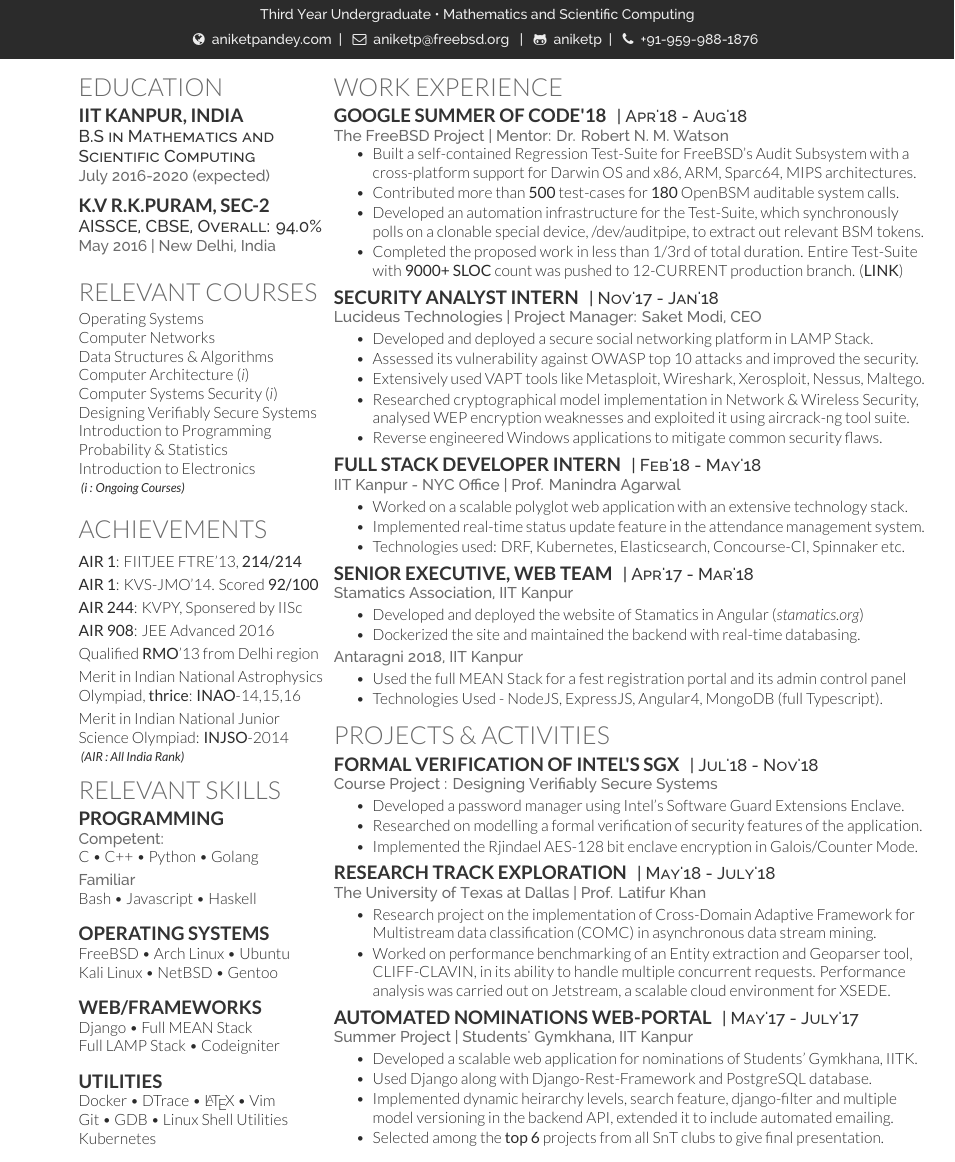
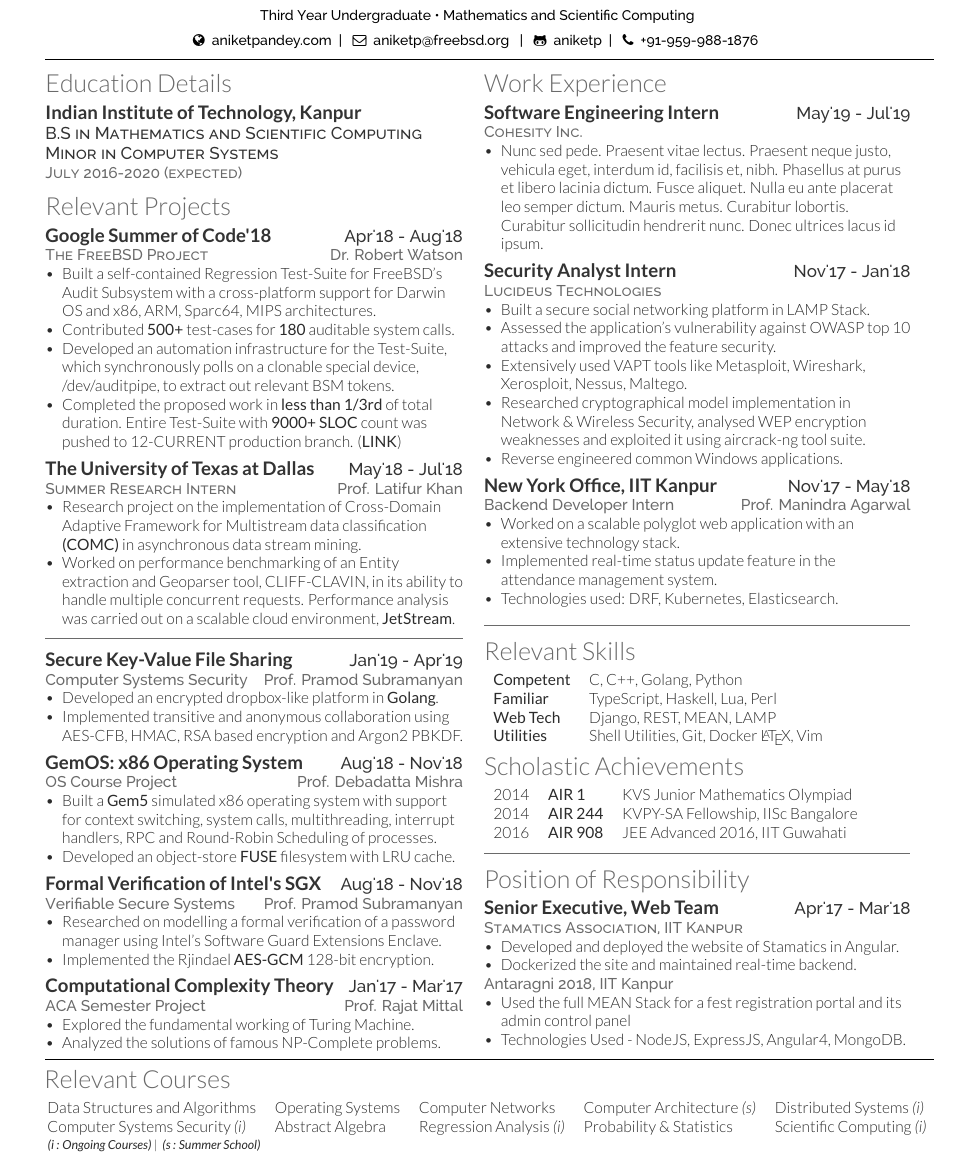
Before and after one commit to aniketp/resume, a LaTeX CV (resume/resume.tex): part of the page, cut so that both start at the same text. The pictures show the PDF file resume/resume.pdf that the author committed with the source.

Commit message:
Complete revamp (In process)

```diff
--- a/resume/resume.tex
+++ b/resume/resume.tex
@@ -93,32 +99,13 @@
-\vspace{-0.5cm}
-\section{Education}
-
-\subsection{IIT Kanpur, India}
-\descript{B.S in Mathematics and Scientific Computing}
-\location{July 2016-2020 (expected)}
-\sectionsep{}
-
-\subsection{K.V R.K.Puram, Sec-2}
-\descript{AISSCE, CBSE, Overall: \textbf{94.0\%}}
-\location{May 2016 | New Delhi, India}
-\sectionsep{}
-%
-%\subsection{K.V R.K.Puram, Sec-2}
-%\descript{AISSE, CBSE: \textbf{10 CGPA}}
-%\location{May 2014 |  New Delhi, India}
-
-%%%%%%%%%%%%%%%%%%%%%%%%%%%%%%%%%%%%%%
-%     COURSEWORK
+%     PROJECTS
 %%%%%%%%%%%%%%%%%%%%%%%%%%%%%%%%%%%%%%
 
-\section{Relevant Courses}
-Operating Systems \\
-Computer Networks \\
-Data Structures \& Algorithms \\
-Computer Architecture (\textit{i}) \\
-Computer Systems Security (\textit{i})  \\
-Designing Verifiably Secure Systems \\
-Introduction to Programming \\
-Probability \& Statistics \\
-Introduction to Electronics \\
+\vspace{-8pt}
+\section{Education Details}
+\subsection{Indian Institute of Technology, Kanpur}
+\descript{B.S in Mathematics and Scientific Computing\\Minor in Computer Systems}
+\location{July 2016-2020 (expected)}
 
+\section{Relevant Projects}
+\runsubsection{Google Summer of Code'18}
+\descript{\hfill \textit{Apr'18 - Aug'18}}
+\location{The FreeBSD Project \hfill \textit{Dr. Robert Watson}}
@@ -125,3 +117,7 @@
+\end{itemize}
 
-{\footnotesize \textit{\textbf{ (i : Ongoing Courses)}}}
+\vspace{5pt}
+\runsubsection{The University of Texas at Dallas}
+\descript{\hfill \textit{May'18 - Jul'18}}
+\location{Summer Research Intern \hfill \textit{Prof. Latifur Khan}}
 
@@ -128,47 +127,27 @@
+\end{itemize}
 
-%%%%%%%%%%%%%%%%%%%%%%%%%%%%%%%%%%%%%%
-%     Interests
-%%%%%%%%%%%%%%%%%%%%%%%%%%%%%%%%%%%%%%
-\vspace{0.2cm}
-\section{Achievements}
-\vspace{0.1cm}
-\textbf{AIR 1}: FIITJEE FTRE'13, \textbf{214/214}\\
-\vspace{0.1cm}
-\textbf{AIR 1}: KVS-JMO'14. Scored \textbf{92/100}\\
-\vspace{0.1cm}
-\textbf{AIR 244}: KVPY, Sponsered by IISc \\
-\vspace{0.1cm}
-\textbf{AIR 908}: JEE Advanced 2016\\
-\vspace{0.1cm}
-Qualified \textbf{RMO}'13 from Delhi region\\
-\vspace{0.1cm}
-Merit in Indian National Astrophysics Olympiad, \textbf{thrice}: \textbf{INAO}-14,15,16 \\
-\vspace{0.1cm}
-Merit in Indian National Junior Science Olympiad: \textbf{INJSO}-2014 \\
+\vspace{-3pt}				%
+\rule{\textwidth}{0.5pt}	% THESE LINES DON'T MAKE SENSE, BUT THEY WORK
+\vspace{-7pt}				%
 
-{\footnotesize \textit{\textbf{ (AIR : All India Rank)}}}
+\runsubsection{Secure Key-Value File Sharing}
+\descript{\hfill \textit{Jan'19 - Apr'19}}
+\location{\textit{Computer Systems Security \hfill Prof. Pramod Subramanyan}}
+\begin{itemize}[leftmargin=*, noitemsep]
+  \item Developed an encrypted dropbox-like platform in \textbf{Golang}.
+  \item Implemented transitive and anonymous collaboration using AES-CFB, HMAC, RSA based encryption and Argon2 PBKDF.
+\end{itemize}
 
-%%%%%%%%%%%%%%%%%%%%%%%%%%%%%%%%%%%%%%
-%     SKILLS
-%%%%%%%%%%%%%%%%%%%%%%%%%%%%%%%%%%%%%%
+\vspace{5pt}
+\runsubsection{GemOS: x86 Operating System}
+\descript{\hfill \textit{Aug'18 - Nov'18}}
+\location{\textit{OS Course Project \hfill Prof. Debadatta Mishra}}
+\begin{itemize}[leftmargin=*, noitemsep]
+  \item Built a \textbf{Gem5} simulated x86 operating system with support for context switching, system calls, multithreading, interrupt handlers, RPC and Round-Robin Scheduling of processes.
+  \item Developed an object-store \textbf{FUSE} filesystem with LRU cache.
+\end{itemize}
 
-\section{Relevant Skills}
-\subsection{Programming}
-\location{Competent:}
-C \textbullet{} C++ \textbullet{} Python \textbullet{} Golang \\
- \vspace{0.1 cm}
-\location{Familiar}
-Bash \textbullet{} Javascript \textbullet{} Haskell \\
-\vspace{0.4 cm}
-\subsection{Operating Systems}
-FreeBSD \textbullet{} Arch Linux \textbullet{} Ubuntu \\
-Kali Linux \textbullet{} NetBSD \textbullet{} Gentoo
-\vspace{0.4 cm}
-\subsection{Web/Frameworks}
-Django \textbullet{} Full MEAN Stack \\
-Full LAMP Stack \textbullet{} Codeigniter \\
-\vspace{0.4 cm}
-\subsection{Utilities}
-Docker \textbullet{} DTrace \textbullet{} \LaTeX{} \textbullet{} Vim \\
-Git \textbullet{} GDB \textbullet{} Linux Shell Utilities \\
-Kubernetes
+\vspace{5pt}
+\runsubsection{Formal Verification of Intel's SGX}
+\descript{\hfill \textit{Aug'18 - Nov'18}}
+\location{\textit{Verifiable Secure Systems \hfill Prof. Pramod Subramanyan}}
@@ -175,4 +157,13 @@
+\end{itemize}
 
+\vspace{5pt}
+\runsubsection{Computational Complexity Theory}
+\descript{\hfill \textit{Jan'17 - Mar'17}}
+\location{\textit{ACA Semester Project \hfill Prof. Rajat Mittal}}
+\begin{itemize}[leftmargin=*, noitemsep]
+  \item Explored the fundamental working of Turing Machine.
+  \item Analyzed the solutions of famous NP-Complete problems.
+\end{itemize}
 
 %%%%%%%%%%%%%%%%%%%%%%%%%%%%%%%%%%%%%%
 %
@@ -187,172 +178,106 @@
 %%%%%%%%%%%%%%%%%%%%%%%%%%%%%%%%%%%%%%
 %     EXPERIENCE
 %%%%%%%%%%%%%%%%%%%%%%%%%%%%%%%%%%%%%%
-\vspace{-0.5cm}
+\vspace{-8pt}
 \section{Work Experience}
-\runsubsection{Google Summer of Code'18}
-\descript{| Apr'18 - Aug'18}
-\location{The FreeBSD Project | Mentor: Dr. Robert N. M. Watson}
-\vspace{\topsep} % Hacky fix for awkward extra vertical space
-\begin{tightemize}
-\item Built a self-contained Regression Test-Suite for FreeBSD's Audit Subsystem with a cross-platform support for Darwin OS and x86, ARM, Sparc64, MIPS architectures.
-  \item Contributed more than \textbf{500} test-cases for \textbf{180} OpenBSM auditable system calls.
-  \item Developed an automation infrastructure for the Test-Suite, which synchronously polls on a clonable special device, /dev/auditpipe, to extract out relevant BSM tokens.
-  \item	Completed the proposed work in less than 1/3rd of total duration. Entire Test-Suite with \textbf{9000+ SLOC} count was pushed to 12-CURRENT production branch. (\href{https://github.com/freebsd/freebsd/tree/master/tests/sys/audit}{\textbf{LINK}})
-\end{tightemize}
 
-\vspace{0.1cm}
+\runsubsection{Software Engineering Intern}
+\descript{\hfill \textit{May'19 - Jul'19}}
+\location{Cohesity Inc.}
+\begin{itemize}[leftmargin=*, noitemsep]
+  \item \lipsum[66]
+\end{itemize}
+
+\vspace{5pt}
 \runsubsection{Security Analyst Intern}
-\descript{| Nov'17 - Jan'18}
-\location{Lucideus Technologies | Project Manager: Saket Modi, CEO}
-\vspace{0cm} % Hacky fix for awkward extra vertical space
-\begin{tightemize}
-  \item Developed and deployed a secure social networking platform in LAMP Stack.
-  \item Assessed its vulnerability against OWASP top 10 attacks and improved the security.
+\descript{\hfill \textit{Nov'17 - Jan'18}}
+\location{Lucideus Technologies}
+\begin{itemize}[leftmargin=*, noitemsep]
+  \item Built a secure social networking platform in LAMP Stack.
+  \item Assessed the application's vulnerability against OWASP top 10 attacks and improved the feature security.
   \item Extensively used VAPT tools like Metasploit, Wireshark, Xerosploit, Nessus, Maltego.
   \item	Researched cryptographical model implementation in Network \& Wireless Security, analysed WEP encryption weaknesses and exploited it using aircrack-ng tool suite.
-  \item Reverse engineered Windows applications to mitigate common security flaws.
-\end{tightemize}
+  \item Reverse engineered common Windows applications.
+\end{itemize}
 
 
-
-\vspace{0.1cm}
-\runsubsection{Full Stack Developer Intern}
-\descript{| Feb'18 - May'18}
-\location{IIT Kanpur - NYC Office | Prof. Manindra Agarwal}
-\vspace{0cm} % Hacky fix for awkward extra vertical space
-\begin{tightemize}
+\vspace{5pt}
+\runsubsection{New York Office, IIT Kanpur}
+\descript{\hfill \textit{Nov'17 - May'18}}
+\location{\textit{Backend Developer Intern \hfill Prof. Manindra Agarwal}}
+\begin{itemize}[leftmargin=*, noitemsep]
   \item Worked on a scalable polyglot web application with an extensive technology stack.
   \item Implemented real-time status update feature in the attendance management system.
-  \item Technologies used: DRF, Kubernetes, Elasticsearch, Concourse-CI, Spinnaker etc.
-\end{tightemize}
+  \item Technologies used: DRF, Kubernetes, Elasticsearch.
+\end{itemize}
 
-\vspace{0.1cm}
-\runsubsection{Senior Executive, Web Team}
-\descript{| Apr'17 - Mar'18}
-\location{Stamatics Association, IIT Kanpur}
-%\vspace{\topsep}
-\begin{tightemize}
-  \item Developed and deployed the website of Stamatics in Angular (\href{http://stamatics.org}{\textit{stamatics.org}})
-  \item Dockerized the site and maintained the backend with real-time databasing.
-\end{tightemize}
-\location{Antaragni 2018, IIT Kanpur}
-%\vspace{\topsep}
-\begin{tightemize}
-  \item Used the full MEAN Stack for a fest registration portal and its admin control panel
-  \item Technologies Used - NodeJS, ExpressJS, Angular4, MongoDB (full Typescript).
-\end{tightemize}
+\vspace{2pt}				%
+\rule{\textwidth}{0.5pt}	% THESE LINES DON'T MAKE SENSE, BUT THEY WORK
+\vspace{-14pt}				%
+
+%
+%%%%%%%%%%%%%%%%%%%%%%%%%%%%%%%%%%%%%%%
+%%     SKILLS
+%%%%%%%%%%%%%%%%%%%%%%%%%%%%%%%%%%%%%%%
+%
+\section{Relevant Skills}
+\vspace{0pt}
+\begin{tabular}{ll}
+ \textbf{Competent}  & C, C++, Golang, Python \\
+ \textbf{Familiar}   & TypeScript, Haskell, Lua, Perl \\
+ \textbf{Web Tech}   & Django, REST, MEAN, LAMP \\
+ \textbf{Utilities}  & Shell Utilities, Git, Docker \LaTeX, Vim
+% \textbf{Systems}    & GDB, DTrace, FreeBSD, Capsicum
+\end{tabular}
 
 
-\section{Projects \& Activities}
+%
+%%%%%%%%%%%%%%%%%%%%%%%%%%%%%%%%%%%%%%
+%     Scholastic Achievements
+%%%%%%%%%%%%%%%%%%%%%%%%%%%%%%%%%%%%%%
+%
+\section{Scholastic Achievements}
+\vspace{0pt}
+\begin{tabular}{lll}
+  2014	   & \textbf{AIR 1}  & KVS Junior Mathematics Olympiad\\
+  2014	   & \textbf{AIR 244}& KVPY-SA Fellowship, IISc Bangalore \\
+  2016     & \textbf{AIR 908}& JEE Advanced 2016, IIT Guwahati \\
+\end{tabular}
+
+\vspace{5pt}				%
+\rule{\textwidth}{0.5pt}	% THESE LINES DON'T MAKE SENSE, BUT THEY WORK
+\vspace{-14pt}				%
+
+\section{Position of Responsibility}
+\runsubsection{Senior Executive, Web Team}
+\descript{\hfill \textit{Apr'17 - Mar'18}}
+\location{Stamatics Association, IIT Kanpur}
+\begin{itemize}[leftmargin=*, noitemsep]
+  \item Developed and deployed the website of Stamatics in Angular.
+  \item Dockerized the site and maintained real-time backend.
+\end{itemize}
+\location{Antaragni 2018, IIT Kanpur}
+\begin{itemize}[leftmargin=*, noitemsep]
+  \item Used the full MEAN Stack for a fest registration portal and its admin control panel
+  \item Technologies Used - NodeJS, ExpressJS, Angular4, MongoDB.
+\end{itemize}
+
+\end{minipage}
+
+%%%%%%%%%%%%%%%%%%%%%%%%%%%%%%%%%%%%%%%
+%%     COURSEWORK
+%%%%%%%%%%%%%%%%%%%%%%%%%%%%%%%%%%%%%%%
+\vspace{4pt}				%
+\rule{\textwidth}{0.5pt}	% THESE LINES DON'T MAKE SENSE, BUT THEY WORK
+\vspace{-18pt}				%
+
+\section{\hspace{0.5cm}Relevant Courses}
+\hspace{-6pt} \begin{tabular*}{\textwidth}{lllll}
+ Data Structures and Algorithms & Operating Systems & Computer Networks & Computer Architecture \textit{(s)} & Distributed Systems \textit{(i)} \\
+ Computer Systems Security \textit{(i)} & Abstract Algebra & Regression Analysis \textit{(i)} & Probability \& Statistics &  Scientific Computing \textit{(i)}
+\end{tabular*}
 
 
-\runsubsection{Formal Verification of Intel's SGX}
-\descript{| Jul'18 - Nov'18 }
-\location{Course Project : Designing Verifiably Secure Systems}
-\begin{tightemize}
-  \item Developed a password manager using Intel's Software Guard Extensions Enclave.
-  \item Researched on modelling a formal verification of security features of the application.
-  \item Implemented the Rjindael AES-128 bit enclave encryption in Galois/Counter Mode.
-\end{tightemize}
-
-%\vspace{0.1cm}
-%\runsubsection{Computer Architecture Summer School}
-%\descript{| July'18}
-%\location{Sponsered by AMD \& Intel | Prof. Biswabandan Panda}
-%\vspace{0cm} % Hacky fix for awkward extra vertical space
-%\begin{tightemize}
-%\item Analyzed Cache performance and DRAM access patterns of a multicore CPU using trace based architecture simulators like Gem5 and ChampSim, considering various benchmark metrics for Out of Order processing, Branch predictors \& ROB size.
-%  \item Observed the effect of hugepages on TLB misses in a stimulated virtual memory.
-%  \item Compared the performance benchmark of various multithreaded and shared memory matrix manipulation programs written using OpenMP, MPI \& CUDA APIs.
-%\end{tightemize}
-
-\vspace{0.1cm}
-\runsubsection{Research Track Exploration}
-\descript{| May'18 - July'18}
-\location{The University of Texas at Dallas | Prof. Latifur Khan}
-\vspace{0cm} % Hacky fix for awkward extra vertical space
-\begin{tightemize}
-  \item Research project on the implementation of Cross-Domain Adaptive Framework for Multistream data classification (COMC) in asynchronous data stream mining.
-  \item Worked on performance benchmarking of an Entity extraction and Geoparser tool, CLIFF-CLAVIN, in its ability to handle multiple concurrent requests. Performance analysis was carried out on Jetstream, a scalable cloud environment for XSEDE.
-\end{tightemize}
-
-\vspace{0.1cm}
-\runsubsection{Automated Nominations Web-Portal}
-\descript{| May'17 - July'17}
-\location{Summer Project | Students' Gymkhana, IIT Kanpur }
-\vspace{0cm} % Hacky fix for awkward extra vertical spac
-\begin{tightemize}
-  \item Developed a scalable web application for nominations of Students' Gymkhana, IITK.
-  \item Used Django along with Django-Rest-Framework and PostgreSQL database.
-  \item	Implemented dynamic heirarchy levels, search feature, django-filter and multiple model versioning in the backend API, extended it to include automated emailing.
-  \item	Selected among the \textbf{top 6} projects from all SnT clubs to give final presentation.
-\end{tightemize}
-
-%\vspace{0.1cm}
-%\runsubsection{Graph Theory And Algorithms}
-%\descript{| Sep'17 - Oct'17 }
-%\location{Stamatics Departmental Association | Prof. Amit Kuber}
-%\begin{tightemize}
-%  \item Researched about Graph traversal and Single Source Shortest Path algorithms.
-%  \item Worked on improving the algorithms for finding singly connected components.
-%\end{tightemize}
-%
-%\vspace{0.1cm}
-%\runsubsection{Computational Complexity Theory}
-%\descript{| Feb'17 - Apr'17 }
-%\location{Association of Computing Activities | Prof. Rajat Mittal}
-%\begin{tightemize}
-%  \item Research Project on Theory of Computation, Complexity Classes \& Cryptography.
-%  \item Explored the fundamental working of Turing Machine and its various properties.
-%%  \item Analyzed famous NP-Complete problems, e.g. Hamiltonian Path, Travelling Salesman
-%\end{tightemize}
-
-
-
-
-
-
-
-
-%%%%%%%%%%%%%%%%%%%%%%%%%%%%%%%%%%%%%%
-%     AWARDS
-%%%%%%%%%%%%%%%%%%%%%%%%%%%%%%%%%%%%%%
-%\section{Awards and Achievements}
-%\begin{tabular}{rll}
-  %2014	   & \textbf{AIR 1}  & KVS Junior Mathematics Olympiad, with a record score of \textbf{92}/100 \\
-  %2014	   & \textbf{AIR 244}& KVPY-SA Fellowship Examination, IISc Bangalore \\
-  %2016     & \textbf{AIR 908}& JEE Advanced 2016, conducted by IT-Guwahati \\
-  %2013	    & \textbf{RMO}     & Qualified Regional Mathematics Olympiad from Delhi Region \\
-  %2014	    & \textbf{INJSO}   & Amongst the top \textbf{36} merit students selected in Junior Science Olympiad   \\
-  %2015      & \textbf{INAO-Sr} & Amongst the top \textbf{25} merit students selected in Astrophysics Olympiad.
-%\end{tabular}
-
-%%%%%%%%%%%%%%%%%%%%%%%%%%%%%%%%%%%%%%%
-%%     MISCELLANEOUS
-%%%%%%%%%%%%%%%%%%%%%%%%%%%%%%%%%%%%%%%
-%
-%\section{Miscellaneous}
-%
-%\location{Secretary, Programming Club}
-%\vspace{0 mm}
-%\begin{tightemize}
-%    \item Organized an introductory lecture on Python and Web-Scraping for peer students.
-%    \item Helped install various distos of Linux in students' laptops during Linux Install Fest.
-%    \item Prepared recruitment test questions and introductory blogs for Fresher students.
-%\end{tightemize}
-
-%\location{Hall Captain, Takneek 2017}
-%\begin{tightemize}
-%    \item Led the pool to victory in the Inter-hostel technical competition, \textit{Takneek}.
-%    \item Also won the maiden trophies of Astronomy and Programming.
-%\end{tightemize}
-%
-%\location{Hobbies/Citations/PORs}
-%\begin{tightemize}
-%    \item Secretary of \textit{Programming Club}, \textit{Astronomy Club} \& \textit{Rubik's Cube Hobby Group}
-%    \item Cited in The Journal of Open Source Software(JOSS) for contributing to Astropy\textsuperscript{\texttrademark}
-%    \item Maintain a blog at aniketpandey.com (\textit{\href{http://aniketpandey.com/homepage}{link}}) about Linux, Programming and VCS
-%\end{tightemize}
-
-\end{minipage}
-\end{document}  \documentclass[]{article}
+% HAcky Fix
+\hspace{-2pt} {\footnotesize \textit{\textbf{ (i : Ongoing Courses)}} | \textit{\textbf{ (s : Summer School)}}}
+\end{document}
```
Also changed, not shown: resume/deedy-resume-openfont.cls (+6 -11 lines), resume/resume.pdf, resume/resume.tex (43 more changed lines).
